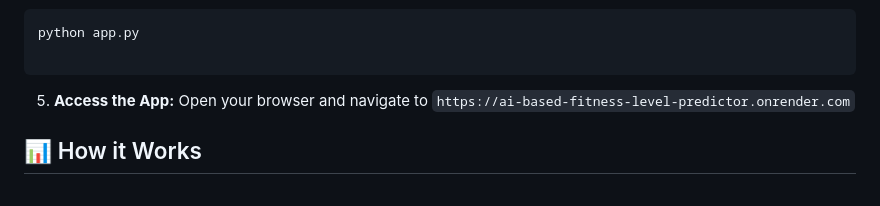
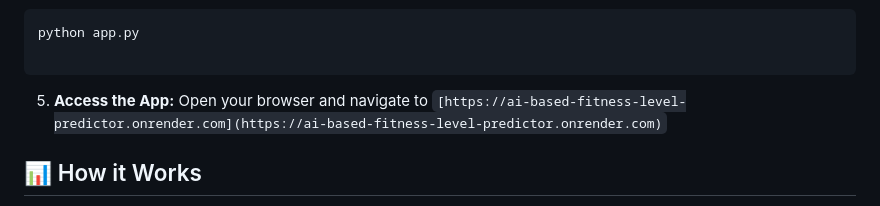
Before and after one commit to jayantsingh0702/AI-based-Fitness-level-tracker, a Markdown page: README.md, the part around the change. GitHub-like rendering.

Commit message:
Update README.md
updated website link(made clickable)

```diff
--- a/README.md
+++ b/README.md
@@ -65,7 +65,7 @@ python app.py
 
 
 5. **Access the App:**
-Open your browser and navigate to `https://ai-based-fitness-level-predictor.onrender.com`
+Open your browser and navigate to `[https://ai-based-fitness-level-predictor.onrender.com](https://ai-based-fitness-level-predictor.onrender.com)`
 
 ## 📊 How it Works
 
```
